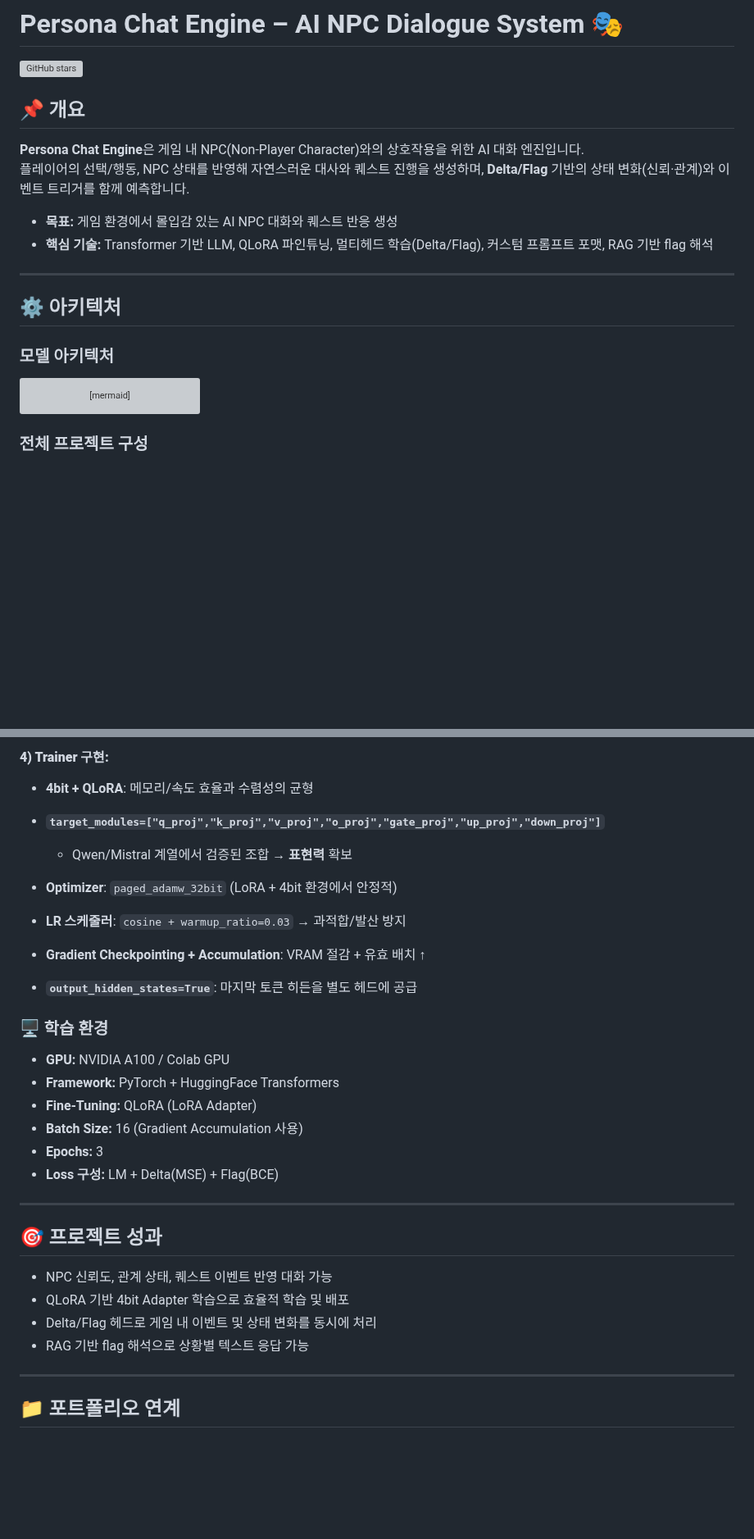
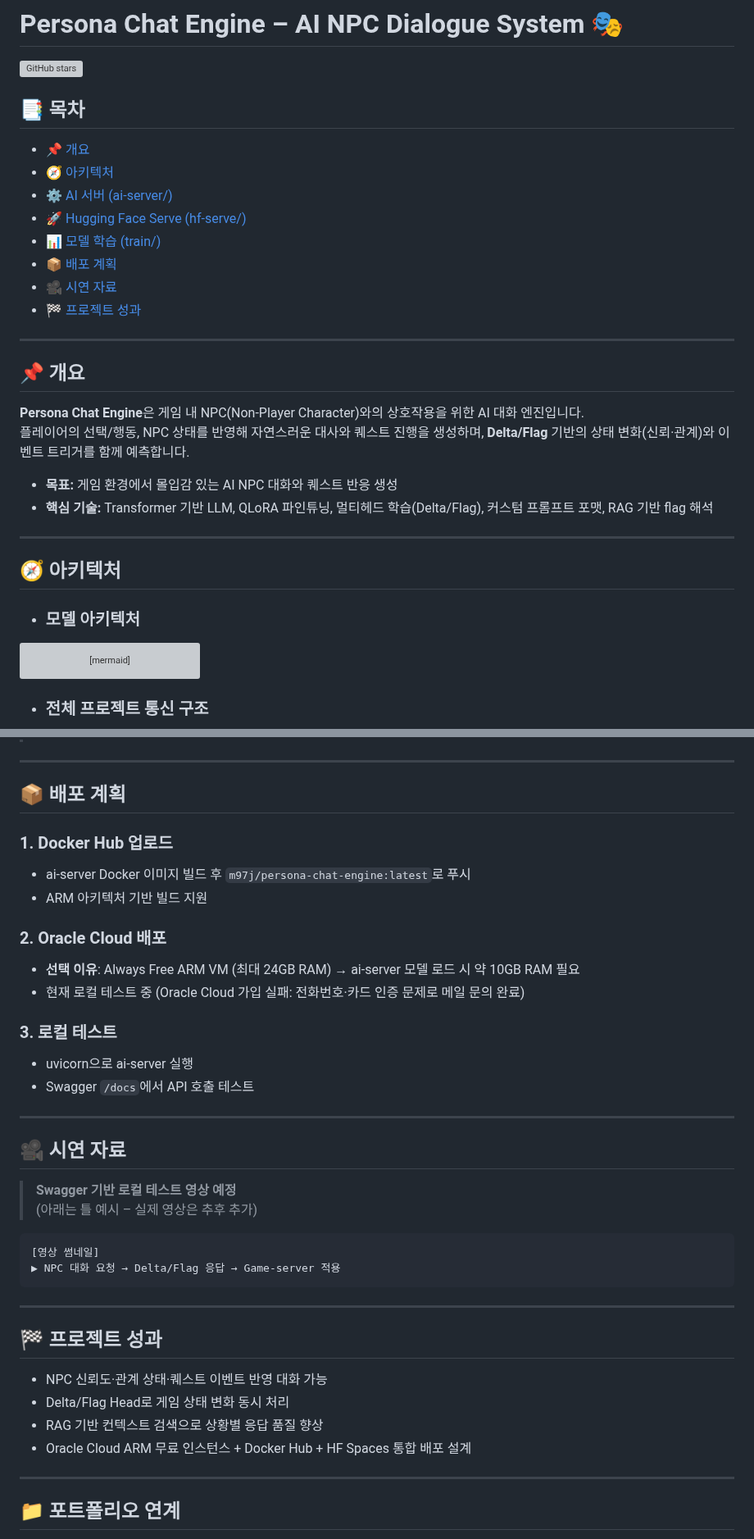
Before and after one commit to m97j/persona-chat-engine, a Markdown page: README.md, 2 parts joined by grey strips. Shown at 82% size. Drawn GitHub-style; blank space fills up the shorter version; grey boxes are pictures that could not be loaded.

````diff
--- a/README.md
+++ b/README.md
@@ -3,6 +3,18 @@
 
 [![GitHub stars](https://img.shields.io/github/stars/m97j/persona-chat-engine)](https://github.com/m97j/persona-chat-engine)
 
+
+## 📑 목차
+- [📌 개요](#-개요)
+- [🧭 아키텍처](#-아키텍처)
+- [⚙️ AI 서버 (ai-server/)](#%EF%B8%8F-ai-서버-ai_server)
+- [🚀 Hugging Face Serve (hf-serve/)](#-hugging-face-spaces-hf-serve)
+- [📊 모델 학습 (train/)](#-모델-학습-train)
+- [📦 배포 계획](#-배포-계획)
+- [🎥 시연 자료](#-시연-자료)
+- [🏁 프로젝트 성과](#-프로젝트-성과)
+
+---
 
 ## 📌 개요
 **Persona Chat Engine**은 게임 내 NPC(Non-Player Character)와의 상호작용을 위한 AI 대화 엔진입니다.
@@ -13,9 +25,9 @@
 
 ---
 
-## ⚙️ 아키텍처
+## 🧭 아키텍처
 
-### 모델 아키텍처
+* ### 모델 아키텍처
 ```mermaid
 flowchart LR
   subgraph Input
@@ -43,7 +55,7 @@ flowchart LR
   classDef op fill:#eef,stroke:#669,stroke-width:1px;
 ```
 
-### 전체 프로젝트 구성
+* ### 전체 프로젝트 통신 구조
 ```mermaid
 graph TD
 Client[Unity Client] --input text--> GameServer[Node.js Game Server]
@@ -293,32 +201,38 @@ FlagText --> GameServer
-#### **4) Trainer 구현:**
-
-* **4bit + QLoRA**: 메모리/속도 효율과 수렴성의 균형
-* **`target_modules=["q_proj","k_proj","v_proj","o_proj","gate_proj","up_proj","down_proj"]`**
-
-  * Qwen/Mistral 계열에서 검증된 조합 → **표현력** 확보
-* **Optimizer**: `paged_adamw_32bit` (LoRA + 4bit 환경에서 안정적)
-* **LR 스케줄러**: `cosine + warmup_ratio=0.03` → 과적합/발산 방지
-* **Gradient Checkpointing + Accumulation**: VRAM 절감 + 유효 배치 ↑
-* **`output_hidden_states=True`**: 마지막 토큰 히든을 별도 헤드에 공급
-
-
-### 🖥 학습 환경
-
-* **GPU:** NVIDIA A100 / Colab GPU
-* **Framework:** PyTorch + HuggingFace Transformers
-* **Fine-Tuning:** QLoRA (LoRA Adapter)
-* **Batch Size:** 16 (Gradient Accumulation 사용)
-* **Epochs:** 3
-* **Loss 구성:** LM + Delta(MSE) + Flag(BCE)
 
 ---
 
-## 🎯 프로젝트 성과
+## 📦 배포 계획
 
-- NPC 신뢰도, 관계 상태, 퀘스트 이벤트 반영 대화 가능
-- QLoRA 기반 4bit Adapter 학습으로 효율적 학습 및 배포
-- Delta/Flag 헤드로 게임 내 이벤트 및 상태 변화를 동시에 처리
-- RAG 기반 flag 해석으로 상황별 텍스트 응답 가능
+### 1. Docker Hub 업로드
+- ai-server Docker 이미지 빌드 후 `m97j/persona-chat-engine:latest`로 푸시
+- ARM 아키텍처 기반 빌드 지원
+
+### 2. Oracle Cloud 배포
+- **선택 이유**: Always Free ARM VM (최대 24GB RAM) → ai-server 모델 로드 시 약 10GB RAM 필요
+- 현재 로컬 테스트 중 (Oracle Cloud 가입 실패: 전화번호·카드 인증 문제로 메일 문의 완료)
+
+### 3. 로컬 테스트
+- uvicorn으로 ai-server 실행
+- Swagger `/docs`에서 API 호출 테스트
+
+---
+
+## 🎥 시연 자료
+> **Swagger 기반 로컬 테스트 영상 예정**
+> (아래는 틀 예시 – 실제 영상은 추후 추가)
+
+```
+[영상 썸네일]
+▶ NPC 대화 요청 → Delta/Flag 응답 → Game-server 적용
+```
+
+---
+
+## 🏁 프로젝트 성과
+- NPC 신뢰도·관계 상태·퀘스트 이벤트 반영 대화 가능
+- Delta/Flag Head로 게임 상태 변화 동시 처리
+- RAG 기반 컨텍스트 검색으로 상황별 응답 품질 향상
+- Oracle Cloud ARM 무료 인스턴스 + Docker Hub + HF Spaces 통합 배포 설계
 
 ---
 
````
Also changed, not shown: other parts of README.md (+56 -160 lines).
